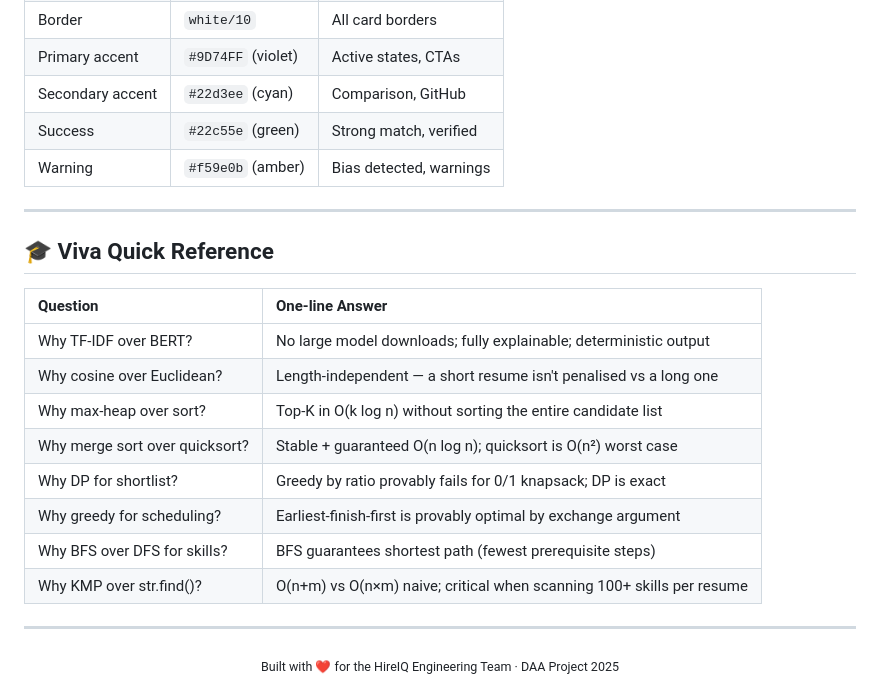
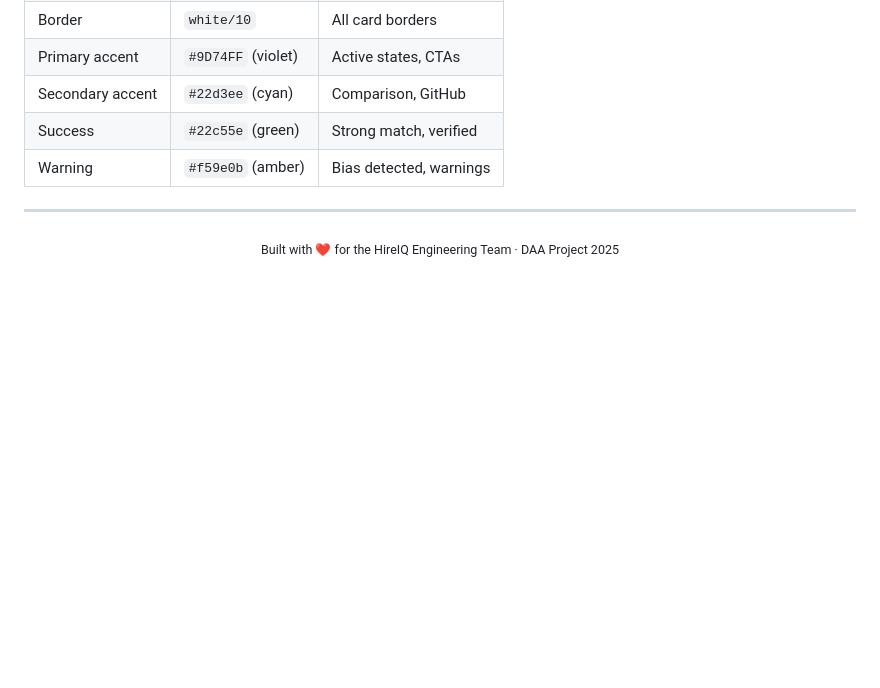
Before and after one commit to Aahan0605/HireiQ, a Markdown page: README.md, the part around the change. Rendered like a GitHub page; blank space fills up the shorter version.

Commit message:
docs: remove Viva Quick Reference section from README

```diff
--- a/README.md
+++ b/README.md
@@ -317,21 +317,6 @@ HireIQ uses a strict **Glassmorphism & Neon Dark** aesthetic:
 
 ---
 
-## 🎓 Viva Quick Reference
-
-| Question | One-line Answer |
-| :--- | :--- |
-| Why TF-IDF over BERT? | No large model downloads; fully explainable; deterministic output |
-| Why cosine over Euclidean? | Length-independent — a short resume isn't penalised vs a long one |
-| Why max-heap over sort? | Top-K in O(k log n) without sorting the entire candidate list |
-| Why merge sort over quicksort? | Stable + guaranteed O(n log n); quicksort is O(n²) worst case |
-| Why DP for shortlist? | Greedy by ratio provably fails for 0/1 knapsack; DP is exact |
-| Why greedy for scheduling? | Earliest-finish-first is provably optimal by exchange argument |
-| Why BFS over DFS for skills? | BFS guarantees shortest path (fewest prerequisite steps) |
-| Why KMP over str.find()? | O(n+m) vs O(n×m) naive; critical when scanning 100+ skills per resume |
-
----
-
 <div align="center">
   <sub>Built with ❤️ for the HireIQ Engineering Team · DAA Project 2025</sub>
 </div>
```
